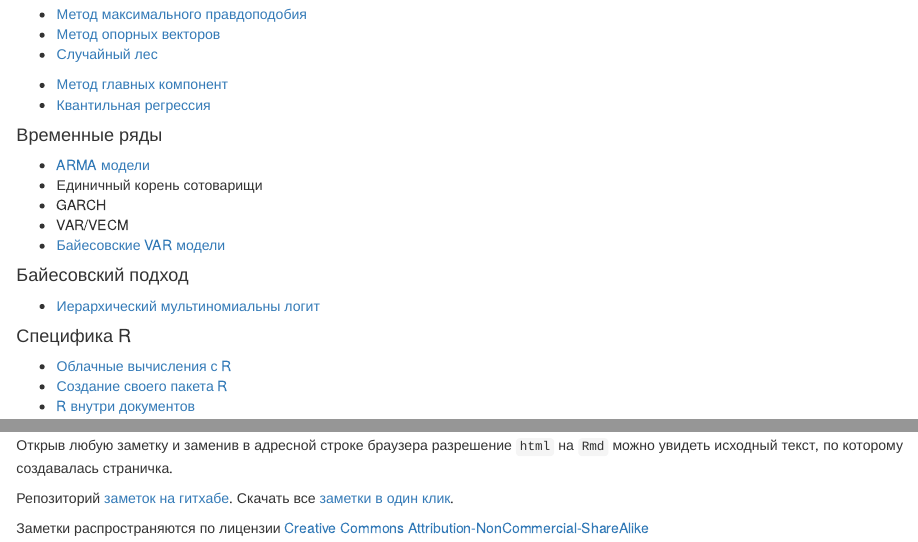
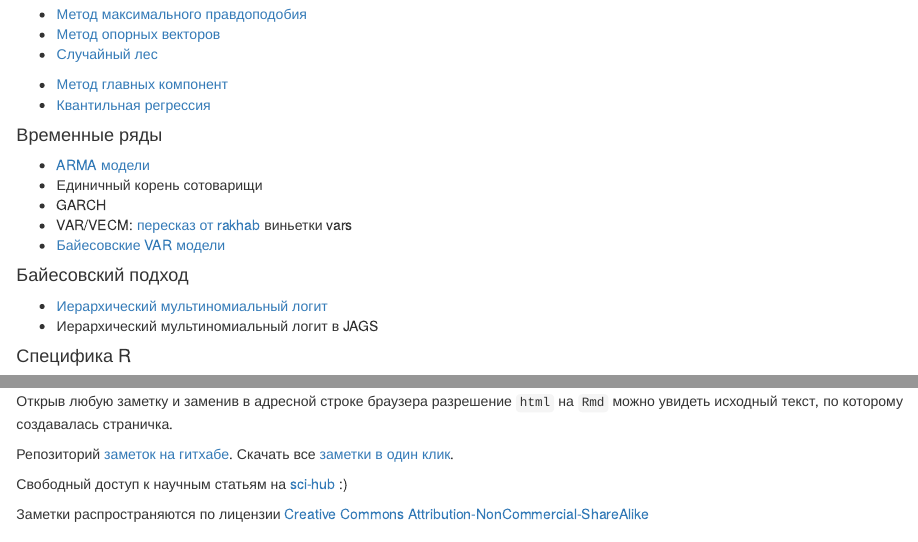
Before and after one commit to bdemeshev/r_cycle, an R Markdown document (index.Rmd): the page in a window 1100 px wide, from 500 px down, and a second part further down, joined at a grey line. The pictures show the output file index.html that the author committed with the source, opened offline.

Commit message:
arma + ljung

```diff
--- a/index.Rmd
+++ b/index.Rmd
@@ -41,11 +41,12 @@ lang: russian
 * [ARMA модели](cycle_files/31_arma_models.html)
 * Единичный корень сотоварищи
 * GARCH
-* VAR/VECM
+* VAR/VECM: [пересказ от rakhab](http://rpubs.com/rakhab/9941) виньетки vars
 * [Байесовские VAR модели](cycle_files/21_bayesian_var.html)
 
 #### Байесовский подход
-* [Иерархический мультиномиальны логит](cycle_files/32_bayesian_hierarchical_logit.html)
+* [Иерархический мультиномиальный логит](cycle_files/32_bayesian_hierarchical_logit.html)
+* Иерархический мультиномиальный логит в JAGS
 
 #### Специфика R
 * [Облачные вычисления с R](cycle_files/19_cloud.html)
@@ -76,4 +77,6 @@ lang: russian
 
 Репозиторий [заметок на гитхабе](https://github.com/bdemeshev/r_cycle). Скачать все [заметки в один клик](https://github.com/bdemeshev/r_cycle/archive/gh-pages.zip).
 
+Свободный доступ к научным статьям на [sci-hub](http://www.sci-hub.cc) :)
+
 Заметки распространяются по лицензии [Creative Commons Attribution-NonCommercial-ShareAlike](http://creativecommons.org/licenses/by-nc-sa/3.0/deed.ru)
```
Also changed, not shown: index.html, 2 other files.
